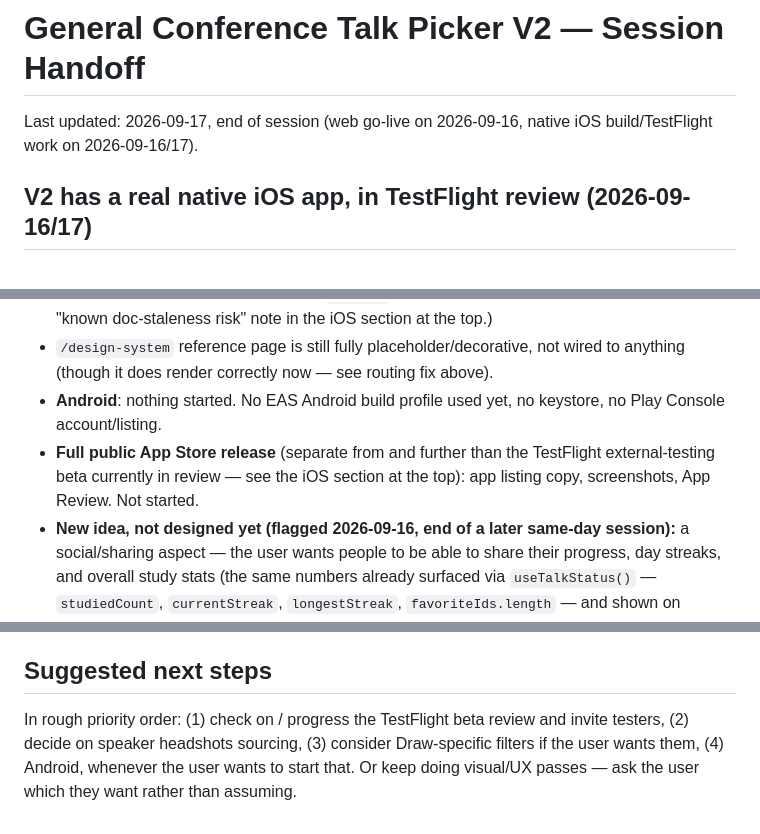
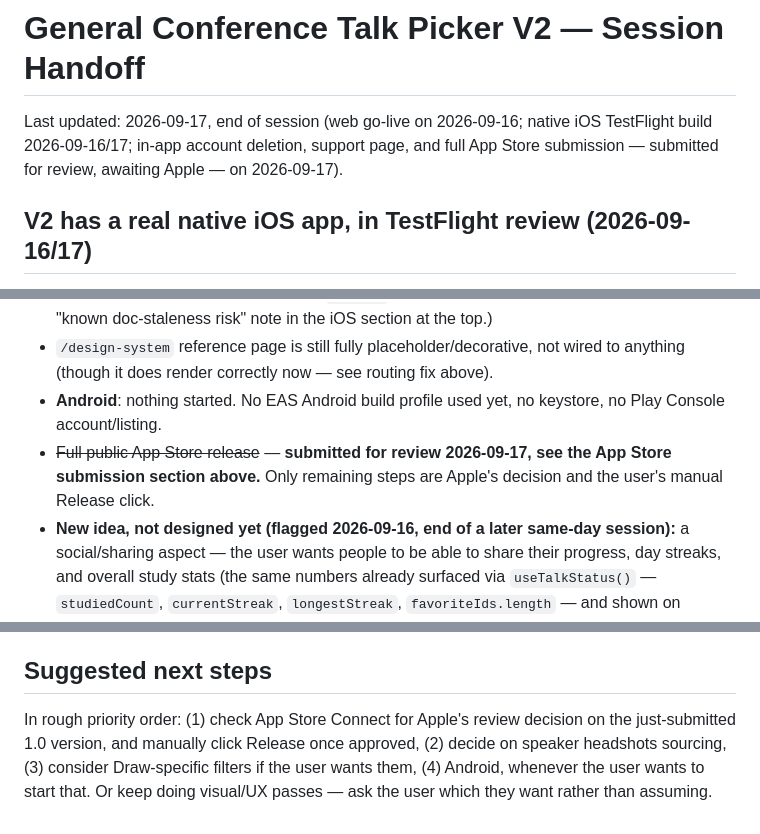
Before and after one commit to kingstonmatua/general-conference-talk-picker, a Markdown page: SESSION_HANDOFF.md, 3 parts joined by grey strips. GitHub-like rendering.

```diff
--- a/SESSION_HANDOFF.md
+++ b/SESSION_HANDOFF.md
@@ -1,6 +1,6 @@
 # General Conference Talk Picker V2 — Session Handoff
 
-Last updated: 2026-09-17, end of session (web go-live on 2026-09-16, native iOS build/TestFlight work on 2026-09-16/17).
+Last updated: 2026-09-17, end of session (web go-live on 2026-09-16; native iOS TestFlight build 2026-09-16/17; in-app account deletion, support page, and full App Store submission — submitted for review, awaiting Apple — on 2026-09-17).
 
 ## V2 has a real native iOS app, in TestFlight review (2026-09-16/17)
 
@@ -166,9 +178,9 @@ Full App Store submission still needs: the actual App Store Connect version-crea
 - ~~Native app doesn't have an account/sign-in affordance~~ — **done, see item 16 above.** (This bullet was stale for a while — the fix landed before this note was corrected. If a "Not yet built" item here feels surprising, spot-check `git log`/the actual code before trusting it; see the "known doc-staleness risk" note in the iOS section at the top.)
 - `/design-system` reference page is still fully placeholder/decorative, not wired to anything (though it does render correctly now — see routing fix above).
 - **Android**: nothing started. No EAS Android build profile used yet, no keystore, no Play Console account/listing.
-- **Full public App Store release** (separate from and further than the TestFlight external-testing beta currently in review — see the iOS section at the top): app listing copy, screenshots, App Review. Not started.
+- ~~Full public App Store release~~ — **submitted for review 2026-09-17, see the App Store submission section above.** Only remaining steps are Apple's decision and the user's manual Release click.
 - **New idea, not designed yet (flagged 2026-09-16, end of a later same-day session):** a social/sharing aspect — the user wants people to be able to share their progress, day streaks, and overall study stats (the same numbers already surfaced via `useTalkStatus()` — `studiedCount`, `currentStreak`, `longestStreak`, `favoriteIds.length` — and shown on Home/Progress/the Account screen). Nothing about *how* is decided: not whether this means a native share-sheet image/card (`expo-sharing` / a rendered share graphic), an in-app social feed, deep links to specific stats, or posting to external platforms; not whether it's opt-in/public by default; not whether it needs any new backend (a public shareable URL would need one, a pure "share sheet with a generated image" would not). Ask the user for their mental model of this before building anything — don't assume the shape.
 
 ## Suggested next steps
 
-In rough priority order: (1) check on / progress the TestFlight beta review and invite testers, (2) decide on speaker headshots sourcing, (3) consider Draw-specific filters if the user wants them, (4) Android, whenever the user wants to start that. Or keep doing visual/UX passes — ask the user which they want rather than assuming.
+In rough priority order: (1) check App Store Connect for Apple's review decision on the just-submitted 1.0 version, and manually click Release once approved, (2) decide on speaker headshots sourcing, (3) consider Draw-specific filters if the user wants them, (4) Android, whenever the user wants to start that. Or keep doing visual/UX passes — ask the user which they want rather than assuming.
```
Also changed, not shown: other parts of SESSION_HANDOFF.md (+13 -1 lines).
